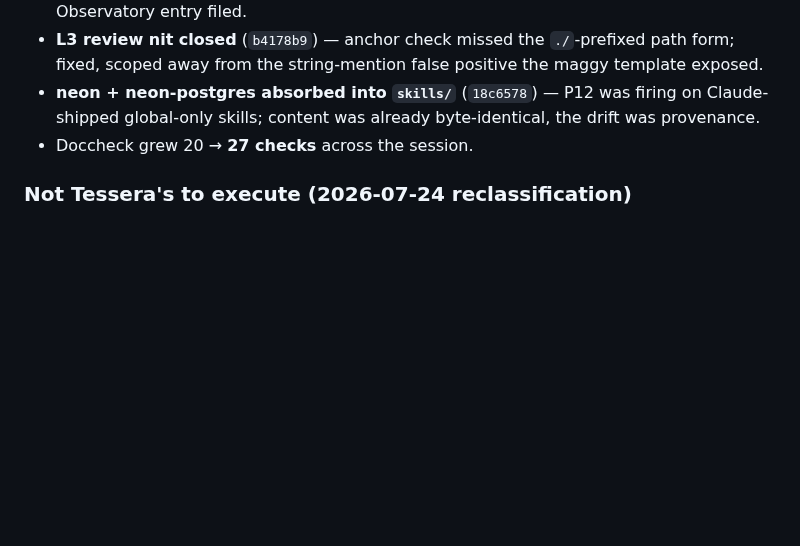
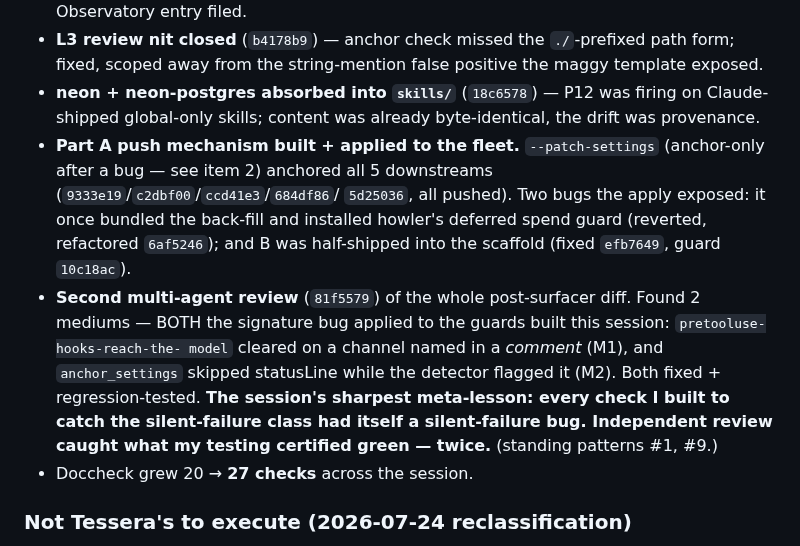
Before and after one commit to lciacci/tessera, a Markdown page: _project_specs/todos/active.md, the part around the change. GitHub-like rendering; blank space fills up the shorter version.

Commit message:
docs(todos): session wrap — Part A fleet-applied, second review, both fixed
Co-Authored-By: Claude Opus 4.8 <noreply@anthropic.com>

```diff
--- a/_project_specs/todos/active.md
+++ b/_project_specs/todos/active.md
@@ -146,6 +146,17 @@ Add a line only when a lesson recurs; the value is that the list is short enough
   scoped away from the string-mention false positive the maggy template exposed.
 - **neon + neon-postgres absorbed into `skills/`** (`18c6578`) — P12 was firing on Claude-shipped
   global-only skills; content was already byte-identical, the drift was provenance.
+- **Part A push mechanism built + applied to the fleet.** `--patch-settings` (anchor-only after
+  a bug — see item 2) anchored all 5 downstreams (`9333e19`/`c2dbf00`/`ccd41e3`/`684df86`/
+  `5d25036`, all pushed). Two bugs the apply exposed: it once bundled the back-fill and installed
+  howler's deferred spend guard (reverted, refactored `6af5246`); and B was half-shipped into the
+  scaffold (fixed `efb7649`, guard `10c18ac`).
+- **Second multi-agent review** (`81f5579`) of the whole post-surfacer diff. Found 2 mediums —
+  BOTH the signature bug applied to the guards built this session: `pretooluse-hooks-reach-the-
+  model` cleared on a channel named in a *comment* (M1), and `anchor_settings` skipped statusLine
+  while the detector flagged it (M2). Both fixed + regression-tested. **The session's sharpest
+  meta-lesson: every check I built to catch the silent-failure class had itself a silent-failure
+  bug. Independent review caught what my testing certified green — twice.** (standing patterns #1, #9.)
 - Doccheck grew 20 → **27 checks** across the session.
 
 ### Not Tessera's to execute (2026-07-24 reclassification)
```
